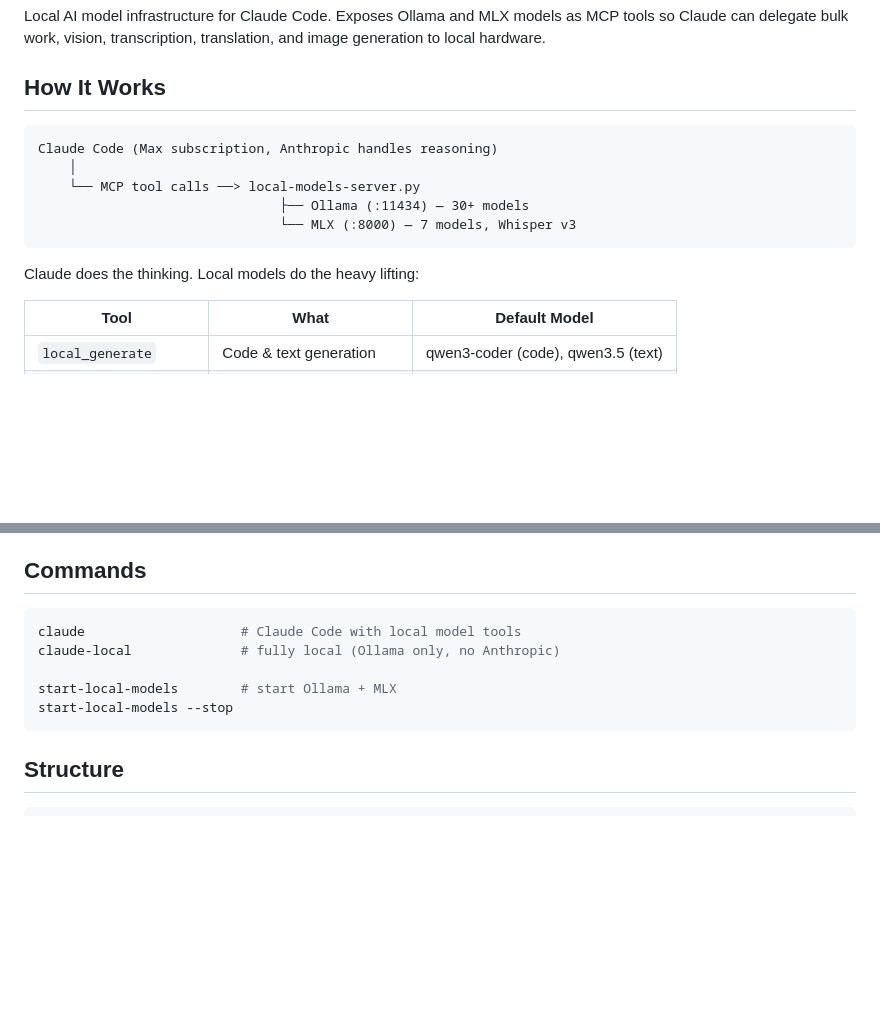
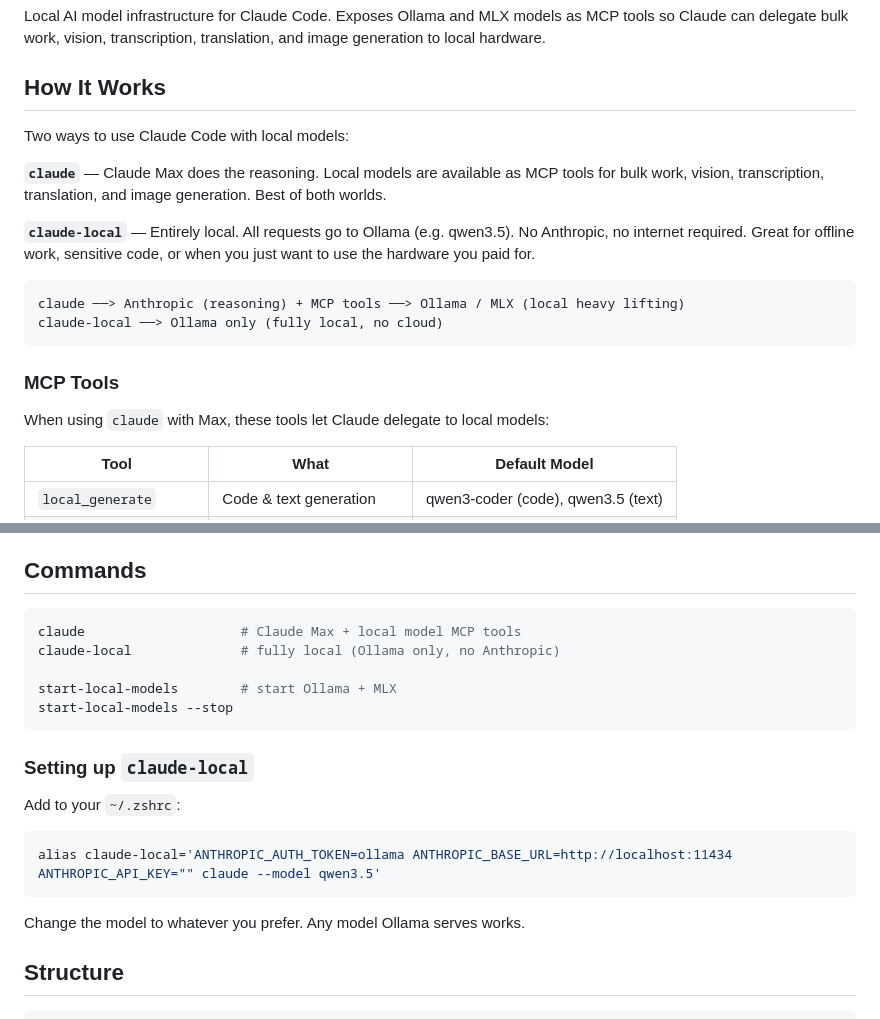
Before and after one commit to jerrytalton/super-puppy, a Markdown page: README.md, 2 parts joined by grey strips. Rendered like a GitHub page; blank space fills up the shorter version.

Commit message:
docs: give claude-local proper coverage in README
Co-Authored-By: Claude Opus 4.6 (1M context) <noreply@anthropic.com>

````diff
--- a/README.md
+++ b/README.md
@@ -4,15 +4,20 @@ Local AI model infrastructure for Claude Code. Exposes Ollama and MLX models as
 
 ## How It Works
 
+Two ways to use Claude Code with local models:
+
+**`claude`** — Claude Max does the reasoning. Local models are available as MCP tools for bulk work, vision, transcription, translation, and image generation. Best of both worlds.
+
+**`claude-local`** — Entirely local. All requests go to Ollama (e.g. qwen3.5). No Anthropic, no internet required. Great for offline work, sensitive code, or when you just want to use the hardware you paid for.
+
 ```
-Claude Code (Max subscription, Anthropic handles reasoning)
-    │
-    └── MCP tool calls ──> local-models-server.py
-                               ├── Ollama (:11434) — 30+ models
-                               └── MLX (:8000) — 7 models, Whisper v3
+claude ──> Anthropic (reasoning) + MCP tools ──> Ollama / MLX (local heavy lifting)
+claude-local ──> Ollama only (fully local, no cloud)
 ```
 
-Claude does the thinking. Local models do the heavy lifting:
+### MCP Tools
+
+When using `claude` with Max, these tools let Claude delegate to local models:
 
 | Tool | What | Default Model |
 |------|-------|---------------|
@@ -69,12 +74,22 @@ A puppy icon in the menu bar provides:
 ## Commands
 
 ```bash
-claude                    # Claude Code with local model tools
+claude                    # Claude Max + local model MCP tools
 claude-local              # fully local (Ollama only, no Anthropic)
 
 start-local-models        # start Ollama + MLX
 start-local-models --stop
 ```
+
+### Setting up `claude-local`
+
+Add to your `~/.zshrc`:
+
+```bash
+alias claude-local='ANTHROPIC_AUTH_TOKEN=ollama ANTHROPIC_BASE_URL=http://localhost:11434 ANTHROPIC_API_KEY="" claude --model qwen3.5'
+```
+
+Change the model to whatever you prefer. Any model Ollama serves works.
 
 ## Structure
 
````
